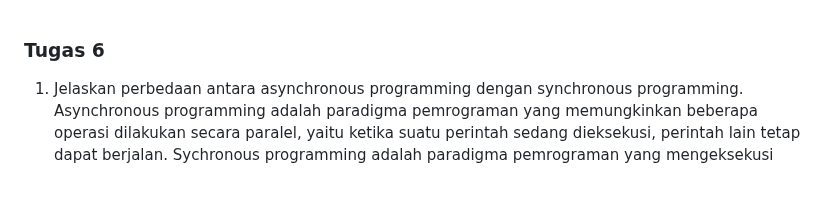
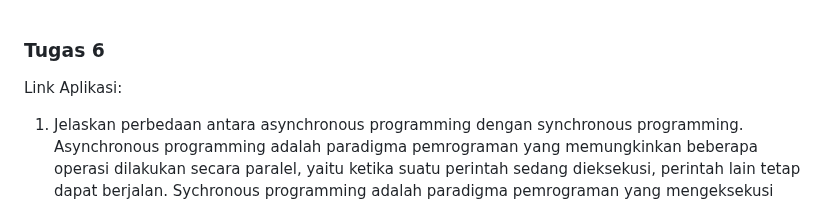
Before and after one commit to kimiagastya/inventoire, a Markdown page: README.md, the part around the change. GitHub-like rendering.

```diff
--- a/README.md
+++ b/README.md
@@ -1,4 +1,5 @@
 <h3>Tugas 6</h3>
+Link Aplikasi:
 
  1. Jelaskan perbedaan antara asynchronous programming dengan synchronous programming. <br>
     Asynchronous programming adalah paradigma pemrograman yang memungkinkan beberapa operasi dilakukan secara paralel, yaitu ketika suatu perintah sedang dieksekusi, perintah lain tetap dapat berjalan.
```
